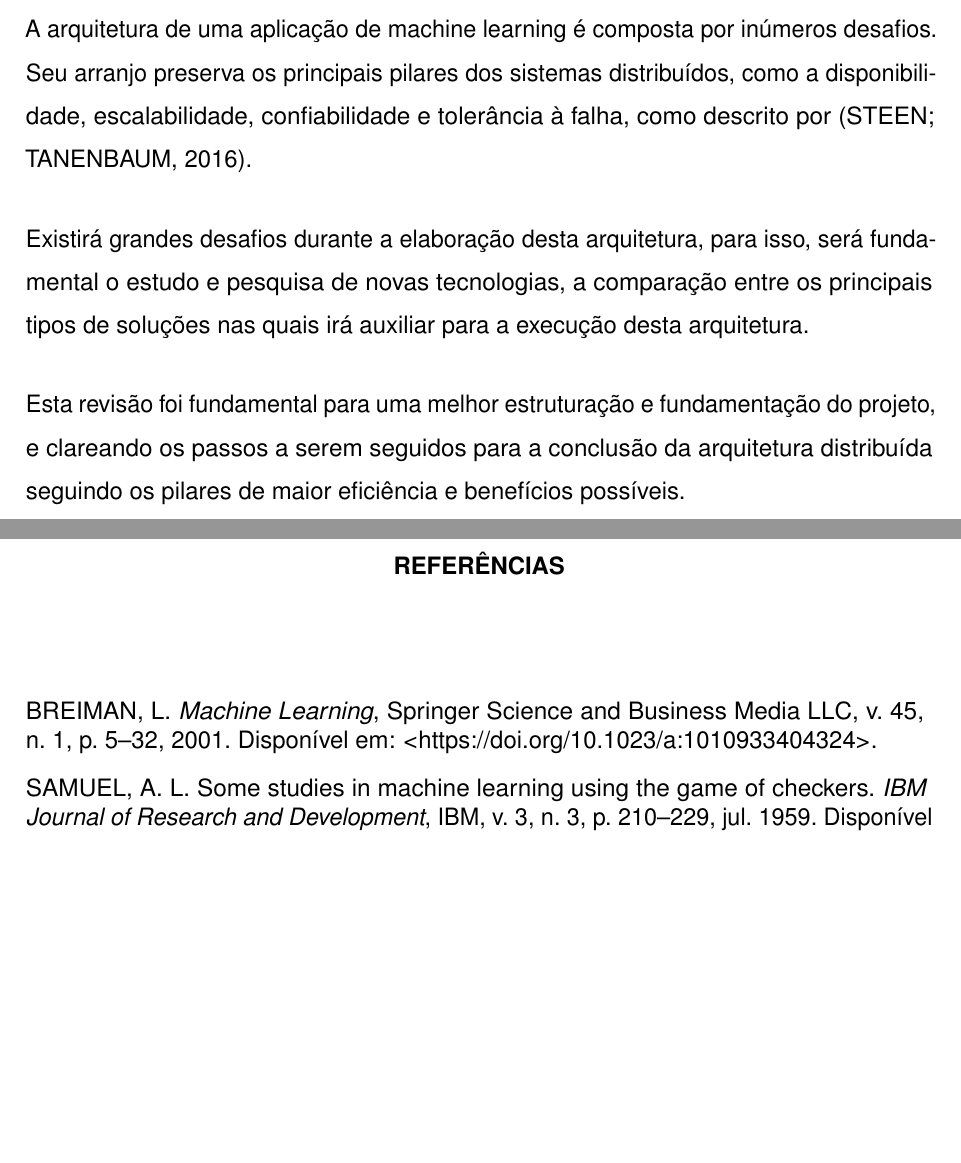
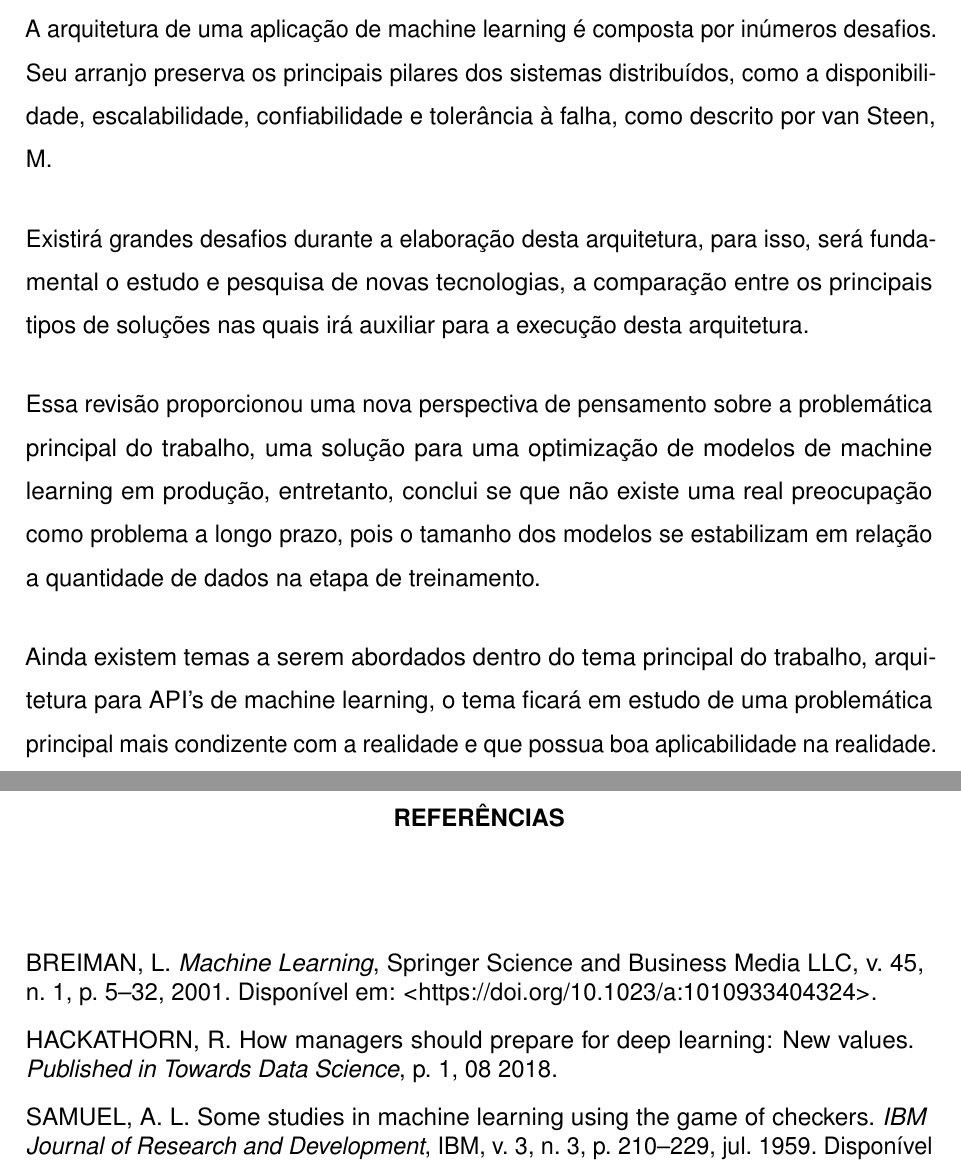
Before and after one commit to luangrillo/ifes-si-tcc, a LaTeX document (arquitetura.tex, which reads topics/bibliography.bib, topics/conclusao.tex, topics/objecoes.tex): two parts of pages 12 and 13 of 13 before the commit and two parts of pages 14 and 15 of 15 after it, joined at a grey line, cut so that both start at the same text, the shorter picture padded with empty space. The pictures show the PDF file arquitetura.pdf that the author committed with the source.

Commit message:
Final research of anteprojeto

```diff
--- a/topics/bibliography.bib
+++ b/topics/bibliography.bib
@@ -59,3 +59,12 @@
   title = {A Data-Driven Design for Fault Detection of Wind Turbines Using Random Forests and {XGboost}},
   journal = {{IEEE} Access}
 }
+
+@article{Hackathorn2018,
+author = {Hackathorn, Richard},
+year = {2018},
+month = {08},
+pages = {1},
+title = {How Managers Should Prepare for Deep Learning: New Values},
+journal = {Published in Towards Data Science}
+}
--- a/topics/conclusao.tex
+++ b/topics/conclusao.tex
@@ -3,2 +3,3 @@ A arquitetura de uma aplicação de machine learning é composta por inúmeros d
 Existirá grandes desafios durante a elaboração desta arquitetura, para isso, será fundamental o estudo e pesquisa de novas tecnologias, a comparação entre os principais tipos de soluções  nas quais irá auxiliar para a execução desta arquitetura.\par
-Esta revisão foi fundamental para uma melhor estruturação e fundamentação  do projeto, e clareando os passos a serem seguidos para a conclusão da arquitetura distribuída seguindo os pilares de maior eficiência e benefícios possíveis.
+Essa revisão proporcionou uma nova perspectiva de pensamento sobre a problemática principal do trabalho, uma solução para uma optimização de modelos de machine learning em produção, entretanto, conclui se que não existe uma real preocupação como problema a longo prazo, pois o tamanho dos modelos se estabilizam em relação a quantidade de dados na etapa de treinamento.\par
+Ainda existem temas a serem abordados dentro do tema principal do trabalho,  arquitetura para API's de machine learning, o tema ficará em estudo de uma problemática principal mais condizente com a realidade e que possua boa aplicabilidade na realidade.\par
--- /dev/null
+++ b/topics/objecoes.tex
@@ -0,0 +1,8 @@
+% ----------------------------------------------------------------------
+
+\chapter{\textbf{Objeções}} % Este comando é utilizado para criar capítulos
+
+Durante a elaboração deste trabalho, foi constatado uma objeção, o tamanho dos modelos em relação a quantidade de dados utilizados na etapa de treinamento. \par
+Os modelos de machine learning geralmente possuem crescimento logarítmico em relação a entrada de dados, ou seja, a partir de certa quantidade de dados processados, o espaço gasto para alocar os modelos tendem a se estabilizar em uma curva logarítmica. O mesmo fenômeno também pode ser observado durante a comparação de performance do modelo versus a quantidade de dados utilizados no treinamento.\par
+
+\begin{figure}[h!]
```
Also changed, not shown: arquitetura.tex (+3 -2 lines), arquitetura.pdf, topics/dataperform.jpeg (added), topics/conclusao.tex (2 more changed lines), topics/objecoes.tex (7 more changed lines).
